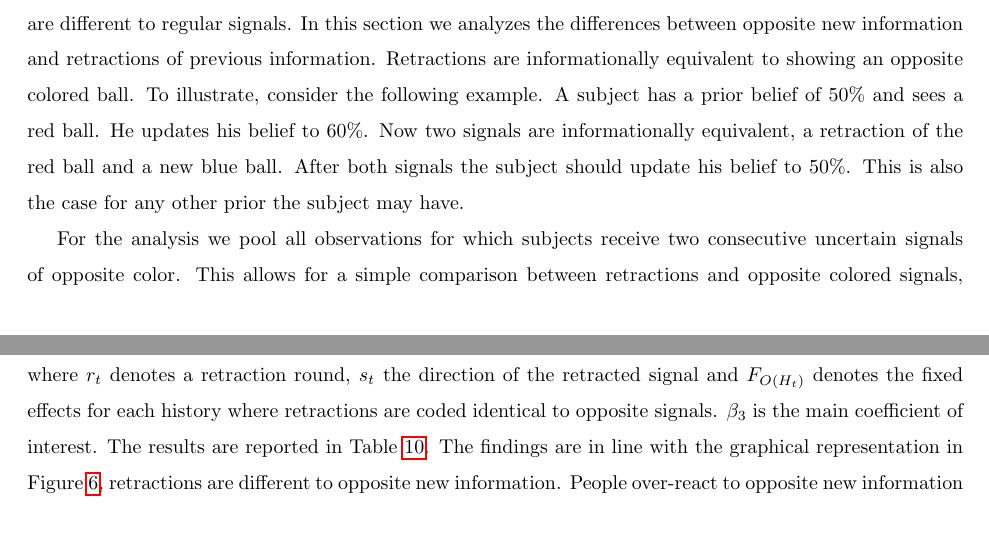
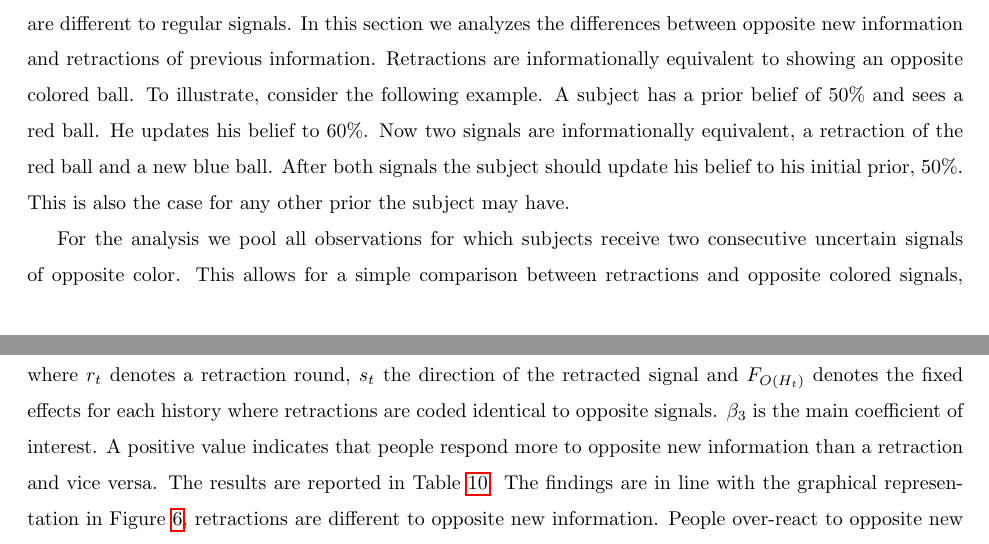
Before and after one commit to lwittrock/UpdatingMisinformation, a LaTeX paper (main.tex): two parts of pages 19 and 20 of 52, joined at a grey line, cut so that both start at the same text. Compiled offline with pdfLaTeX.

Commit message:
final comments martin

```diff
--- a/main.tex
+++ b/main.tex
@@ -510,7 +510,7 @@ In summary, none of the natural alternative factors seem to fully explain subjec
 
 \subsubsection{Retractions vs Opposite New Information}
 
-We have shown so far that people are biased in a predictable way when confronted with a retraction. This finding is also robust to a large number of alternative explanations. However, one may wonder if retractions are different to regular signals. In this section we analyzes the differences between opposite new information and retractions of previous information. Retractions are informationally equivalent to showing an opposite colored ball. To illustrate, consider the following example. A subject has a prior belief of 50\% and sees a red ball. He updates his belief to 60\%. Now two signals are informationally equivalent, a retraction of the red ball and a new blue ball. After both signals the subject should update his belief to 50\%. This is also the case for any other prior the subject may have.
+We have shown so far that people are biased in a predictable way when confronted with a retraction. This finding is also robust to a large number of alternative explanations. However, one may wonder if retractions are different to regular signals. In this section we analyzes the differences between opposite new information and retractions of previous information. Retractions are informationally equivalent to showing an opposite colored ball. To illustrate, consider the following example. A subject has a prior belief of 50\% and sees a red ball. He updates his belief to 60\%. Now two signals are informationally equivalent, a retraction of the red ball and a new blue ball. After both signals the subject should update his belief to his initial prior, 50\%. This is also the case for any other prior the subject may have.
 
 For the analysis we pool all observations for which subjects receive two consecutive uncertain signals of opposite color. This allows for a simple comparison between retractions and opposite colored signals, similar to before. We have already shown that there is no significant difference in in beliefs before and after a retracted signal. We replicate this analysis but with opposite colored balls. The result can be seen in Figure \ref{fig:retract_vs_opposite}. We find that reactions to opposite colored balls are significantly different to belief updates after a retraction. Subjects substantially over-react to the second ball and end up with a posterior belief significantly different to their initial prior.
 
@@ -529,7 +529,7 @@ In addition we test for differences between opposite new information and retract
 \begin{equation}
     b_t(R|\mathbf{s_1},...,\mathbf{s_t})=\alpha + \beta_1 \cdot r_t + \beta_2 \cdot s_t + \beta_3 \cdot r_t*s_t + \gamma \cdot F_{O(H_t)} + \epsilon_t
 \end{equation}
-where $r_t$ denotes a retraction round, $s_t$ the direction of the retracted signal and $F_{O(H_t)}$ denotes the fixed effects for each history where retractions are coded identical to opposite signals. $\beta_3$ is the main coefficient of interest. The results are reported in Table \ref{tab:retract_vs_ball}. The findings are in line with the graphical representation in Figure \ref{fig:retract_vs_opposite}, retractions are different to opposite new information. People over-react to opposite new information and end up with a belief different to their initial prior.
+where $r_t$ denotes a retraction round, $s_t$ the direction of the retracted signal and $F_{O(H_t)}$ denotes the fixed effects for each history where retractions are coded identical to opposite signals. $\beta_3$ is the main coefficient of interest. A positive value indicates that people respond more to opposite new information than a retraction and vice versa. The results are reported in Table \ref{tab:retract_vs_ball}. The findings are in line with the graphical representation in Figure \ref{fig:retract_vs_opposite}, retractions are different to opposite new information. People over-react to opposite new information and end up with a belief different to their initial prior.
 
 
 \subsection{Confirmations}
```
Also changed, not shown: main.tex (4 more changed lines).
